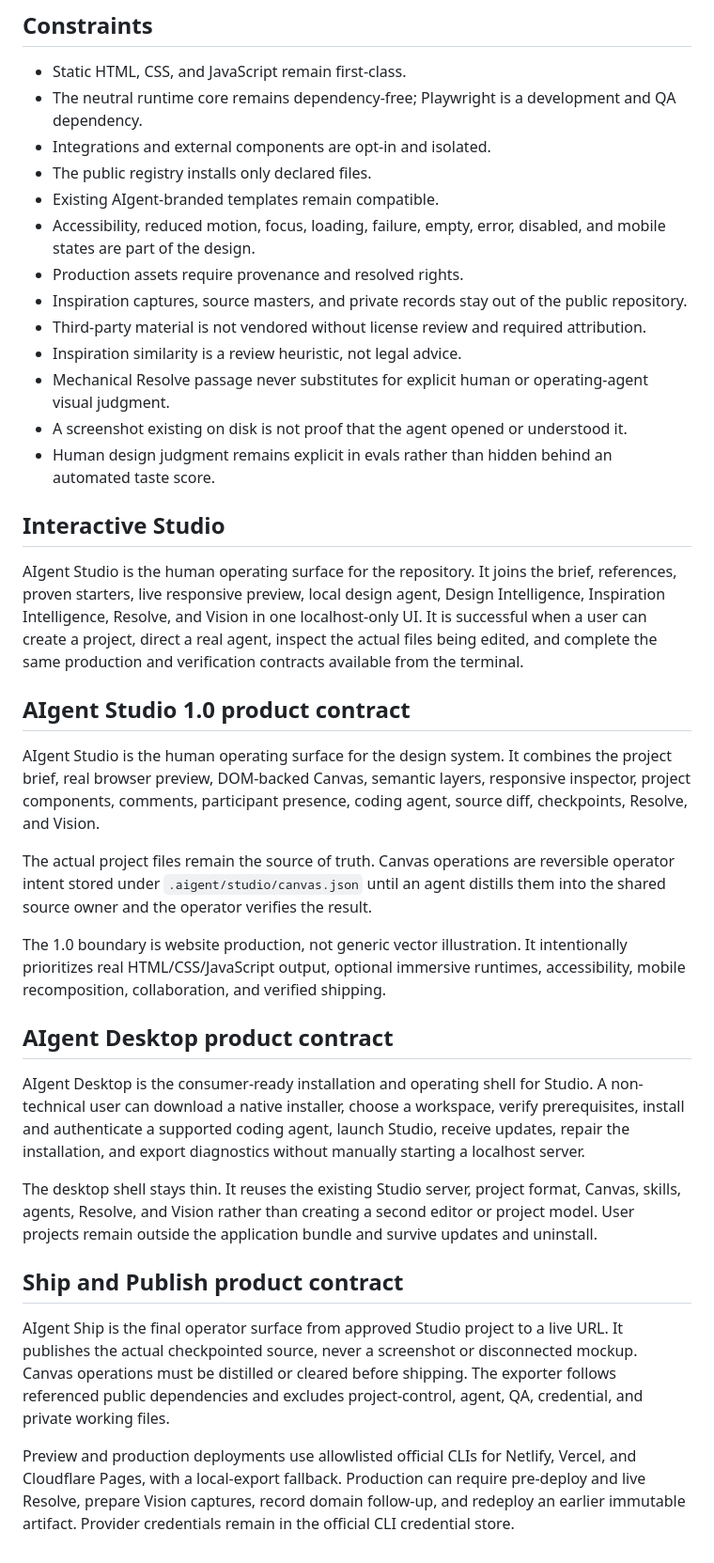
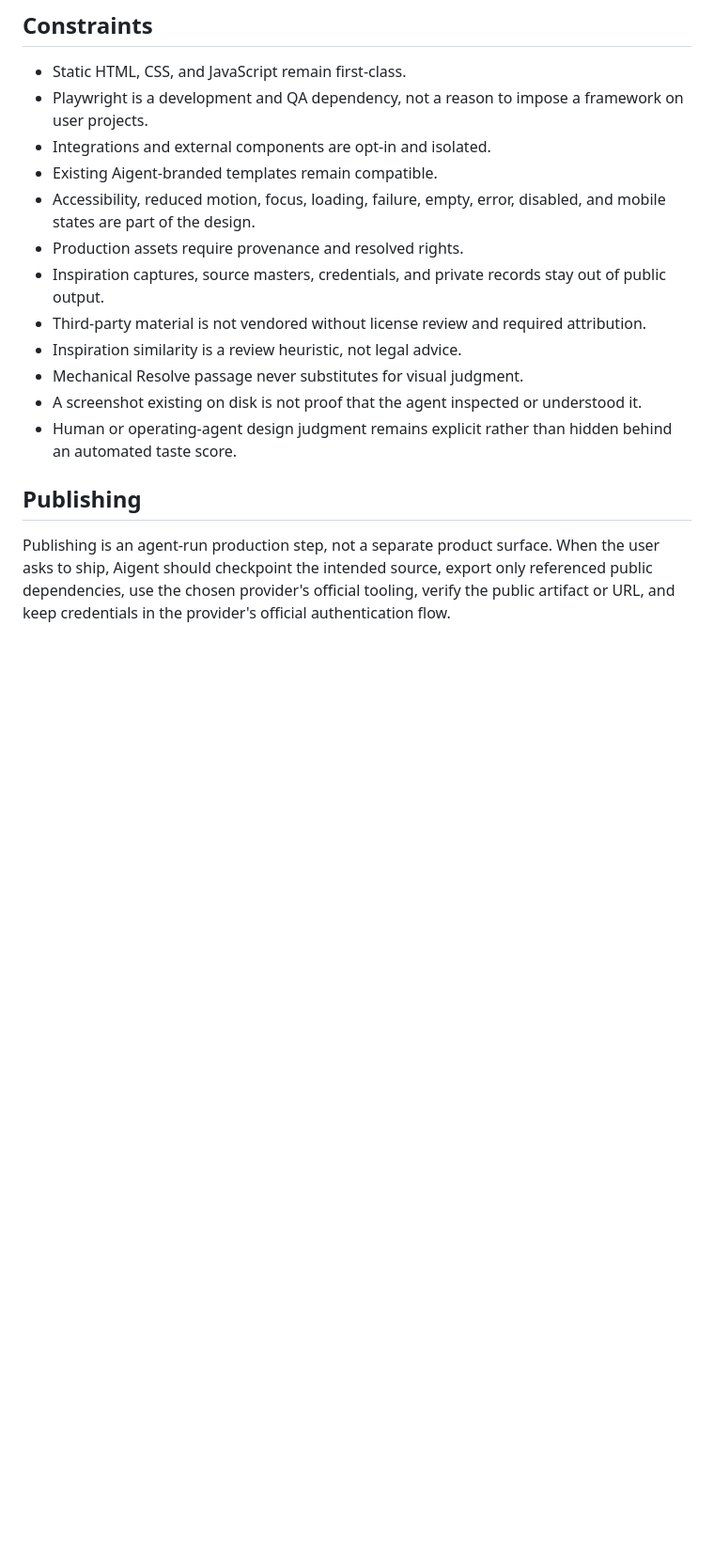
Before and after one commit to wrg32786/aigent-design-system, a Markdown page: PRODUCT.md, the part around one of its changes. Shown at 94% size. Drawn GitHub-style; blank space fills up the shorter version.

```diff
--- a/PRODUCT.md
+++ b/PRODUCT.md
@@ -105,39 +102,18 @@ Do not drift into:
 ## Constraints
 
 - Static HTML, CSS, and JavaScript remain first-class.
-- The neutral runtime core remains dependency-free; Playwright is a development and QA dependency.
+- Playwright is a development and QA dependency, not a reason to impose a framework on user projects.
 - Integrations and external components are opt-in and isolated.
-- The public registry installs only declared files.
-- Existing AIgent-branded templates remain compatible.
+- Existing Aigent-branded templates remain compatible.
 - Accessibility, reduced motion, focus, loading, failure, empty, error, disabled, and mobile states are part of the design.
 - Production assets require provenance and resolved rights.
-- Inspiration captures, source masters, and private records stay out of the public repository.
+- Inspiration captures, source masters, credentials, and private records stay out of public output.
 - Third-party material is not vendored without license review and required attribution.
 - Inspiration similarity is a review heuristic, not legal advice.
-- Mechanical Resolve passage never substitutes for explicit human or operating-agent visual judgment.
-- A screenshot existing on disk is not proof that the agent opened or understood it.
-- Human design judgment remains explicit in evals rather than hidden behind an automated taste score.
+- Mechanical Resolve passage never substitutes for visual judgment.
+- A screenshot existing on disk is not proof that the agent inspected or understood it.
+- Human or operating-agent design judgment remains explicit rather than hidden behind an automated taste score.
 
-## Interactive Studio
+## Publishing
 
-AIgent Studio is the human operating surface for the repository. It joins the brief, references, proven starters, live responsive preview, local design agent, Design Intelligence, Inspiration Intelligence, Resolve, and Vision in one localhost-only UI. It is successful when a user can create a project, direct a real agent, inspect the actual files being edited, and complete the same production and verification contracts available from the terminal.
-
-## AIgent Studio 1.0 product contract
-
-AIgent Studio is the human operating surface for the design system. It combines the project brief, real browser preview, DOM-backed Canvas, semantic layers, responsive inspector, project components, comments, participant presence, coding agent, source diff, checkpoints, Resolve, and Vision.
-
-The actual project files remain the source of truth. Canvas operations are reversible operator intent stored under `.aigent/studio/canvas.json` until an agent distills them into the shared source owner and the operator verifies the result.
-
-The 1.0 boundary is website production, not generic vector illustration. It intentionally prioritizes real HTML/CSS/JavaScript output, optional immersive runtimes, accessibility, mobile recomposition, collaboration, and verified shipping.
-
-## AIgent Desktop product contract
-
-AIgent Desktop is the consumer-ready installation and operating shell for Studio. A non-technical user can download a native installer, choose a workspace, verify prerequisites, install and authenticate a supported coding agent, launch Studio, receive updates, repair the installation, and export diagnostics without manually starting a localhost server.
-
-The desktop shell stays thin. It reuses the existing Studio server, project format, Canvas, skills, agents, Resolve, and Vision rather than creating a second editor or project model. User projects remain outside the application bundle and survive updates and uninstall.
-
-## Ship and Publish product contract
-
-AIgent Ship is the final operator surface from approved Studio project to a live URL. It publishes the actual checkpointed source, never a screenshot or disconnected mockup. Canvas operations must be distilled or cleared before shipping. The exporter follows referenced public dependencies and excludes project-control, agent, QA, credential, and private working files.
-
-Preview and production deployments use allowlisted official CLIs for Netlify, Vercel, and Cloudflare Pages, with a local-export fallback. Production can require pre-deploy and live Resolve, prepare Vision captures, record domain follow-up, and redeploy an earlier immutable artifact. Provider credentials remain in the official CLI credential store.
+Publishing is an agent-run production step, not a separate product surface. When the user asks to ship, Aigent should checkpoint the intended source, export only referenced public dependencies, use the chosen provider's official tooling, verify the public artifact or URL, and keep credentials in the provider's official authentication flow.
```
Also changed, not shown: other parts of PRODUCT.md (+47 -50 lines).
